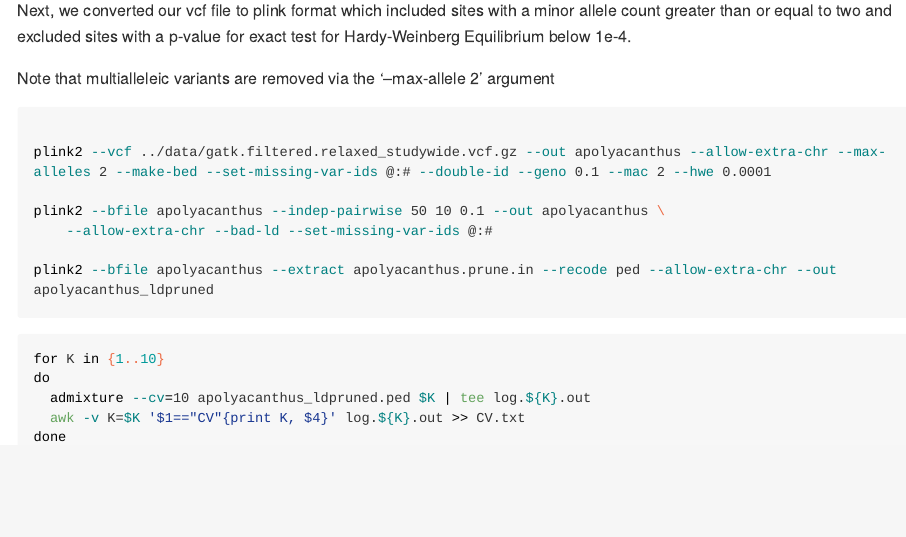
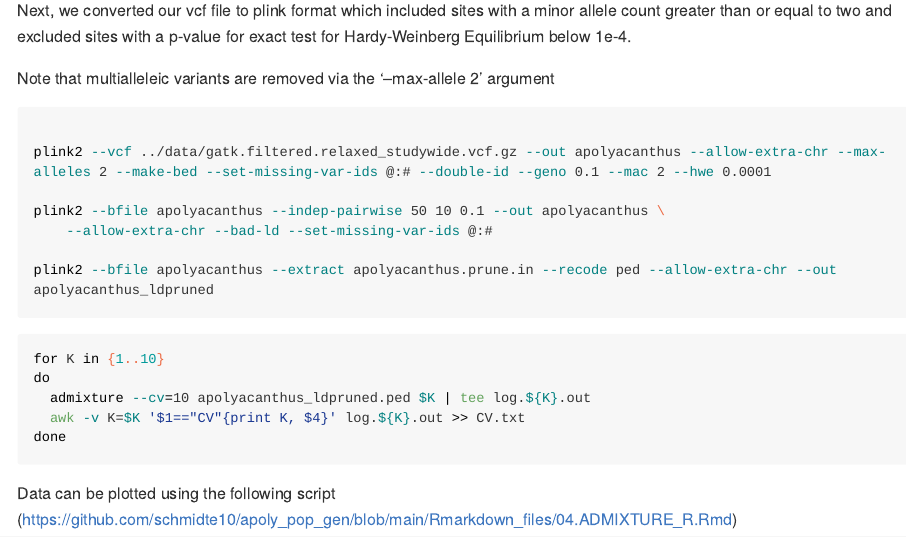
Before and after one commit to schmidte10/apoly_pop_gen, an R Markdown document (04.ADMIXTURE.Rmd): the page in a window 1100 px wide, from 670 px down. Rendered offline with R 4.5, knitr and Pandoc, with nearby package versions; long lines of code are wrapped.

Commit message:
updated ADMIXTURE

````diff
--- a/04.ADMIXTURE.Rmd
+++ b/04.ADMIXTURE.Rmd
@@ -1,8 +1,6 @@
 ---
 title: "Population structure"
-output:
-  github_document:
-    pandoc_args: --webtex
+output: github_document
 ---
 
 In addition to filters outlined previously in section [0.1filtering_snps](https://github.com/schmidte10/Chapter2_Genetics/blob/main/01.filtering_snps.md) further filtering steps for were performed for population structure analysis (PCA, ADMIXTURE) as follows:
@@ -51,3 +49,5 @@ do
   awk -v K=$K '$1=="CV"{print K, $4}' log.${K}.out >> CV.txt
 done
 ```
+
+Data can be plotted using the following script (https://github.com/schmidte10/apoly_pop_gen/blob/main/Rmarkdown_files/04.ADMIXTURE_R.Rmd)
````
